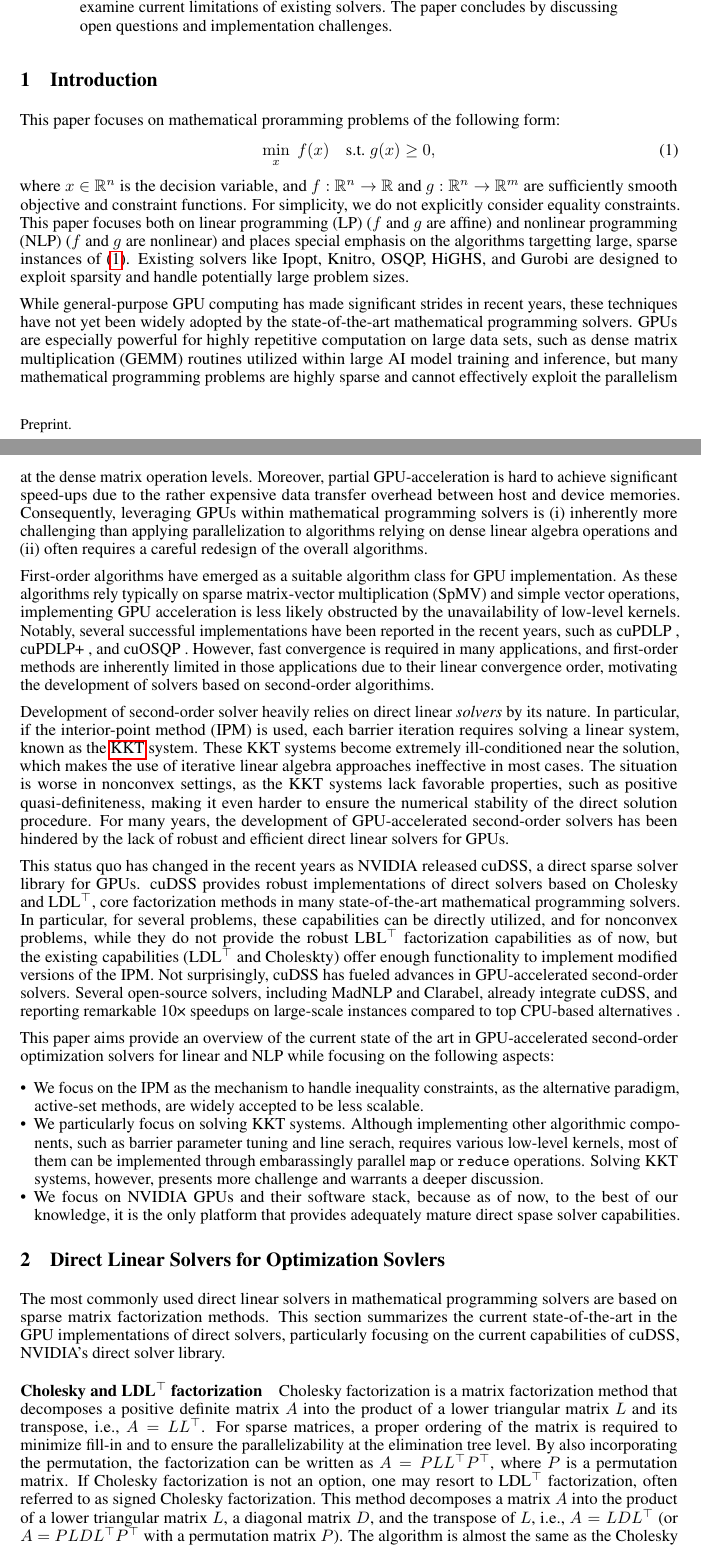
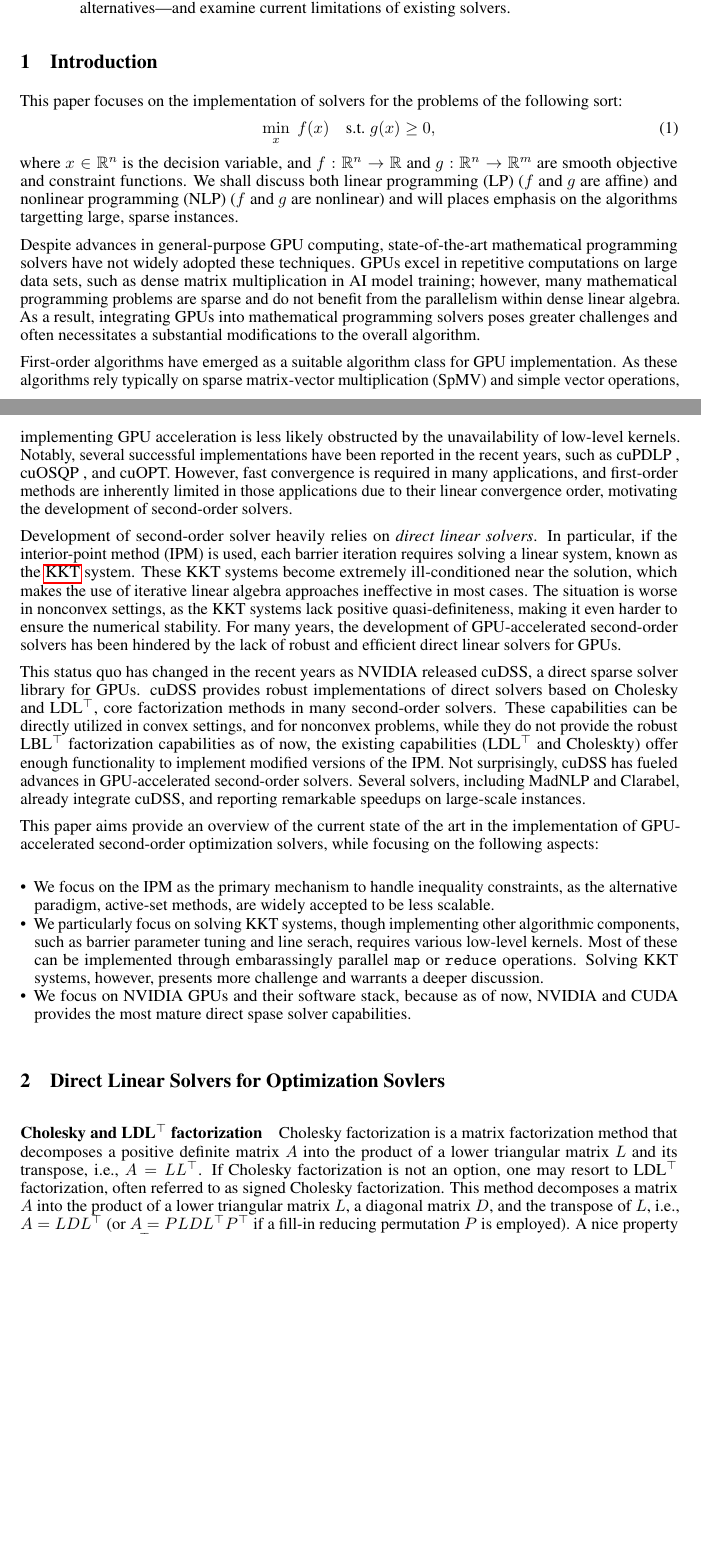
Before and after one commit to MadNLP/neurips2025-mathprog-on-gpu, a LaTeX paper (tex/main.tex): two parts of pages 1 and 2 of 14, joined at a grey line, cut so that both start at the same text, the shorter picture padded with empty space. Compiled offline with pdfLaTeX.

Commit message:
Bfr merge

```diff
--- a/tex/main.tex
+++ b/tex/main.tex
@@ -180,44 +180,42 @@
 
 
 \begin{abstract}
-In recent years, GPU-accelerated optimization solvers based on second-order methods (e.g., interior-point) have gained momentum with the advent of mature and efficient GPU-accelerated direct linear solvers, such as cuDSS. This paper provides an overview of the current state of the art in GPU-based implementations of second-order solvers, focusing on linear and nonlinear programming. We begin by highlighting the capabilities and limitations of currently available GPU-accelerated direct linear solvers. Next, we discuss different \gls*{kkt} system formulations for second-order methods and evaluate their suitability for GPU implementation. We also discuss strategies for computing sparse Jacobian and Hessian matrices on GPUs. Finally, we present numerical results demonstrating scalability—often exceeding 10x speed-ups over the best CPU alternatives—and examine current limitations of existing solvers. The paper concludes by discussing open questions and implementation challenges.
+In recent years, GPU-accelerated optimization solvers based on second-order methods (e.g., interior-point) have gained momentum with the advent of mature and efficient GPU-accelerated direct linear solvers, such as cuDSS. This paper provides an overview of the current state of the art in GPU-based implementations of second-order solvers, focusing on linear and nonlinear programming. We begin by highlighting the capabilities and limitations of currently available GPU-accelerated direct linear solvers. Next, we discuss different \gls*{kkt} system formulations for second-order methods and evaluate their suitability for GPU implementation. We also discuss strategies for computing sparse Jacobian and Hessian matrices on GPUs. Finally, we present numerical results demonstrating scalability of the GPU solver—often exceeding 10x speed-ups over the best CPU alternatives—and examine current limitations of existing solvers.
 \end{abstract}
 
 
 \section{Introduction}\label{eqn:intro}
-This paper focuses on mathematical proramming problems of the following form:
+
+This paper focuses on the implementation of solvers for the problems of the following sort:
 \begin{align}\label{eqn:opt}
   \min_{x } \; f(x) \quad \text{s.t.} \; g(x) \geq 0,
 \end{align}
-where \(x \in \mathbb{R}^n\) is the decision variable, and \(f: \mathbb{R}^n \to \mathbb{R}\) and \(g: \mathbb{R}^n \to \mathbb{R}^m\) are sufficiently smooth objective and constraint functions.
-For simplicity, we do not explicitly consider equality constraints.
-This paper focuses both on \gls*{lp} ($f$ and $g$ are affine) and \gls*{nlp} ($f$ and $g$ are nonlinear) and places special emphasis on the algorithms targetting large, sparse instances of \cref{eqn:opt}.
-Existing solvers like Ipopt, Knitro, OSQP, HiGHS, and Gurobi are designed to exploit sparsity and handle potentially large problem sizes.
+where \(x \in \mathbb{R}^n\) is the decision variable, and \(f: \mathbb{R}^n \to \mathbb{R}\) and \(g: \mathbb{R}^n \to \mathbb{R}^m\) are smooth objective and constraint functions.
+% For simplicity, we do not explicitly consider equality constraints.
+We shall discuss both \gls*{lp} ($f$ and $g$ are affine) and \gls*{nlp} ($f$ and $g$ are nonlinear) and will places emphasis on the algorithms targetting large, sparse instances.
+% Existing solvers like Ipopt, Knitro, OSQP, HiGHS, and Gurobi are designed to exploit sparsity and handle potentially large problem sizes.
 
-While general-purpose GPU computing has made significant strides in recent years, these techniques have not yet been widely adopted by the state-of-the-art mathematical programming solvers.
-GPUs are especially powerful for highly repetitive computation on large data sets, such as dense matrix multiplication (GEMM) routines utilized within large AI model training and inference, but many mathematical programming problems are highly sparse and cannot effectively exploit the parallelism at the dense matrix operation levels.
-Moreover, partial GPU-acceleration is hard to achieve significant speed-ups due to the rather expensive data transfer overhead between host and device memories.
-Consequently, leveraging GPUs within mathematical programming solvers is (i) inherently more challenging than applying parallelization to algorithms relying on dense linear algebra operations and (ii) often requires a careful redesign of the overall algorithms.
 
+Despite advances in general-purpose GPU computing, state-of-the-art mathematical programming solvers have not widely adopted these techniques. GPUs excel in repetitive computations on large data sets, such as dense matrix multiplication in AI model training; however, many mathematical programming problems are sparse and do not benefit from the parallelism within dense linear algebra. As a result, integrating GPUs into mathematical programming solvers poses greater challenges and often necessitates a substantial modifications to the overall algorithm.
 
 First-order algorithms have emerged as a suitable algorithm class for GPU implementation.
 As these algorithms rely typically on sparse matrix-vector multiplication (SpMV) and simple vector operations, implementing GPU acceleration is less likely obstructed by the unavailability of low-level kernels.
-Notably, several successful implementations have been reported in the recent years, such as cuPDLP \cite{}, cuPDLP+ \cite{}, and cuOSQP \cite{}.
-However, fast convergence is required in many applications, and first-order methods are inherently limited in those applications due to their linear convergence order, motivating the development of solvers based on second-order algorithims.
+Notably, several successful implementations have been reported in the recent years, such as cuPDLP \cite{}, cuOSQP \cite{}, and cuOPT.
+However, fast convergence is required in many applications, and first-order methods are inherently limited in those applications due to their linear convergence order, motivating the development of second-order solvers.
 
-Development of second-order solver heavily relies on direct linear \emph{solvers} by its nature.
+Development of second-order solver heavily relies on \emph{direct linear solvers}.
 In particular, if the \gls*{ipm} is used, each barrier iteration requires solving a linear system, known as the \gls{kkt} system.
 These KKT systems become extremely ill-conditioned near the solution, which makes the use of iterative linear algebra approaches ineffective in most cases.
-The situation is worse in nonconvex settings, as the KKT systems lack favorable properties, such as positive quasi-definiteness, making it even harder to ensure the numerical stability of the direct solution procedure.
+The situation is worse in nonconvex settings, as the KKT systems lack positive quasi-definiteness, making it even harder to ensure the numerical stability.
 For many years, the development of GPU-accelerated second-order solvers has been hindered by the lack of robust and efficient direct linear solvers for GPUs.
 
-This status quo has changed in the recent years as NVIDIA released cuDSS, a direct sparse solver library for GPUs. cuDSS provides robust implementations of direct solvers based on Cholesky and LDL$^\top$, core factorization methods in many state-of-the-art mathematical programming solvers. In particular, for several problems, these capabilities can be directly utilized, and for nonconvex problems, while they do not provide the robust LBL$^\top$ factorization capabilities as of now, but the existing capabilities (LDL$^\top$ and Choleskty) offer enough functionality to implement modified versions of the \gls*{ipm}. Not surprisingly, cuDSS has fueled advances in GPU-accelerated second-order solvers. Several open-source solvers, including MadNLP and Clarabel, already integrate cuDSS, and reporting remarkable 10× speedups on large-scale instances compared to top CPU-based alternatives \cite{}.
+This status quo has changed in the recent years as NVIDIA released cuDSS, a direct sparse solver library for GPUs. cuDSS provides robust implementations of direct solvers based on Cholesky and LDL$^\top$, core factorization methods in many second-order solvers. These capabilities can be directly utilized in convex settings, and for nonconvex problems, while they do not provide the robust LBL$^\top$ factorization capabilities as of now, the existing capabilities (LDL$^\top$ and Choleskty) offer enough functionality to implement modified versions of the \gls*{ipm}. Not surprisingly, cuDSS has fueled advances in GPU-accelerated second-order solvers. Several solvers, including MadNLP and Clarabel, already integrate cuDSS, and reporting remarkable speedups on large-scale instances.
 
-This paper aims provide an overview of the current state of the art in GPU-accelerated second-order optimization solvers for linear and \gls*{nlp} while focusing on the following aspects:
+This paper aims provide an overview of the current state of the art in the implementation of GPU-accelerated second-order optimization solvers, while focusing on the following aspects:
 \begin{itemize}[leftmargin=*,itemsep=0pt,parsep=0pt,partopsep=0pt]
-\item We focus on the \gls*{ipm} as the mechanism to handle inequality constraints, as the alternative paradigm, active-set methods, are widely accepted to be less scalable.
-\item We particularly focus on solving KKT systems. Although implementing other algorithmic components, such as barrier parameter tuning and line serach, requires various low-level kernels, most of them can be implemented through embarassingly parallel \texttt{map} or \texttt{reduce} operations. Solving KKT systems, however, presents more challenge and warrants a deeper discussion.
-\item We focus on NVIDIA GPUs and their software stack, because as of now, to the best of our knowledge, it is the only platform that provides adequately mature direct spase solver capabilities.
+\item We focus on the \gls*{ipm} as the primary mechanism to handle inequality constraints, as the alternative paradigm, active-set methods, are widely accepted to be less scalable.
+\item We particularly focus on solving KKT systems, though implementing other algorithmic components, such as barrier parameter tuning and line serach, requires various low-level kernels. Most of these can be implemented through embarassingly parallel \texttt{map} or \texttt{reduce} operations. Solving KKT systems, however, presents more challenge and warrants a deeper discussion.
+\item We focus on NVIDIA GPUs and their software stack, because as of now, NVIDIA and CUDA provides the most mature direct spase solver capabilities.
 \end{itemize}
 
 % In the remainder of the paper, we first review the latest GPU-accelerated direct linear solvers and their application in mathematical programming. We then explore different KKT system formulations for \gls*{ipm}s and assess their suitability for GPU implementation. We also discuss approaches for sparse automatic differentiation on GPUs, which is crucial for \gls*{nlp}. Finally, we present numerical results showcasing the scalability—often exceeding 10x speed-ups over leading CPU alternatives, followed by a discussion of current limitations and open questions.
@@ -225,15 +223,13 @@ This paper aims provide an overview of the current state of the art in GPU-accel
 
 \section{Direct Linear Solvers for Optimization Sovlers}\label{eqn:linear}
 %% SS: Alexis, could you write  this section?
-The most commonly used direct linear solvers in mathematical programming solvers are based on sparse matrix factorization methods.
-This section summarizes the current state-of-the-art in the GPU implementations of direct solvers, particularly focusing on the current capabilities of cuDSS, NVIDIA's direct solver library.
+% This section summarizes the direct linear solver techniques commonly utilized within optimization solvers, with discussion on the emerging trends in GPU-accelerated direct linear solvers.
 % Although GPU solvers has made significant progress in the recent years, their numerical stability, especially for handling indefinite linear systems is still rather limited.
 
 
 
 \paragraph{Cholesky and LDL$^\top$ factorization}
-Cholesky factorization is a matrix factorization method that decomposes a positive definite matrix $A$ into the product of a lower triangular matrix $L$ and its transpose, i.e., $A = LL^\top$. For sparse matrices, a proper ordering of the matrix is required to minimize fill-in and to ensure the parallelizability at the elimination tree level. By also incorporating the permutation, the factorization can be written as $A = P L L^\top P^\top$, where $P$ is a permutation matrix.
+Cholesky factorization is a matrix factorization method that decomposes a positive definite matrix $A$ into the product of a lower triangular matrix $L$ and its transpose, i.e., $A = LL^\top$.
 If Cholesky factorization is not an option, one may resort to LDL$^\top$ factorization, often referred to as signed Cholesky factorization.
-This method decomposes a matrix $A$ into the product of a lower triangular matrix $L$, a diagonal matrix $D$, and the transpose of $L$, i.e., $A = L D L^\top$ (or $A = P L D L^\top P^\top$ with a permutation matrix $P$).
-The algorithm is almost the same as the Cholesky factorization, except that the diagonal matrix $D$ can contain both positive and negative entries, which allows the factorization to be applied to indefinite matrices.
-LDL$^\top$ factorization exists for more broad class of matrices, including many indefinite matrices.
+This method decomposes a matrix $A$ into the product of a lower triangular matrix $L$, a diagonal matrix $D$, and the transpose of $L$, i.e., $A = L D L^\top$ (or $A = P L D L^\top P^\top$ if a fill-in reducing  permutation $P$ is employed).
+A nice property of Cholesky (LDL$^\top$) factorization is that it can be computed in a numerically stable manner, provided that the matrix $A$ is positive (quasi-)definite.
```
Also changed, not shown: tex/main.tex (10 more changed lines).
